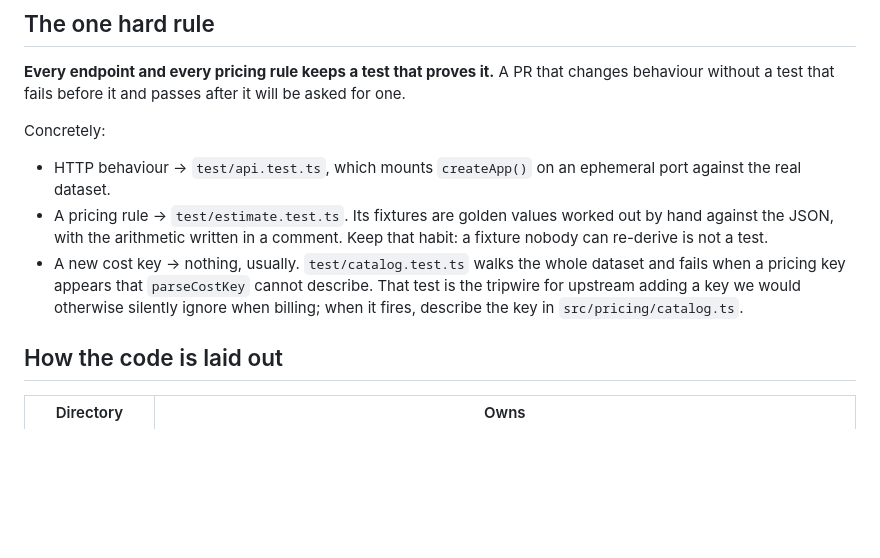
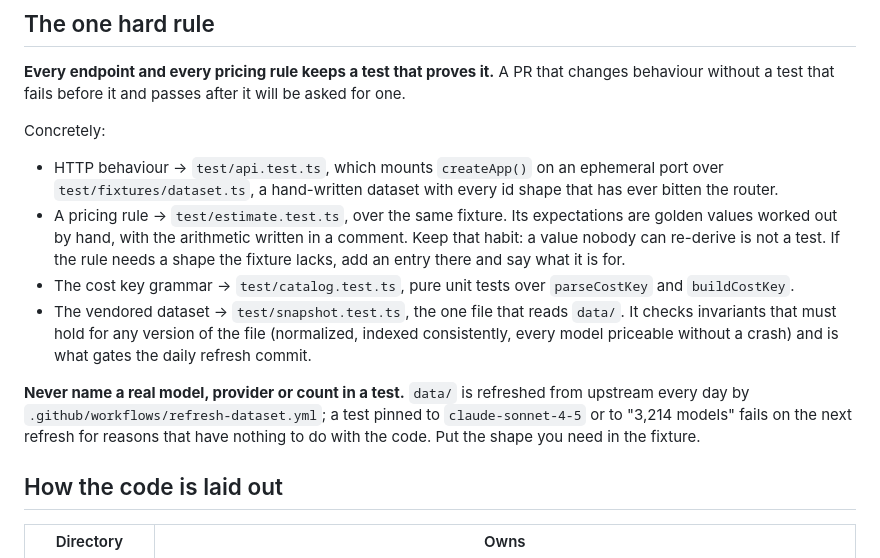
Before and after one commit to axium-lab/llm-specs-api, a Markdown page: CONTRIBUTING.md, the part around the change. GitHub-like rendering; blank space fills up the shorter version.

Commit message:
feat: Refactor tests to use a hand-written dataset for cost engine validation

```diff
--- a/CONTRIBUTING.md
+++ b/CONTRIBUTING.md
@@ -22,12 +22,19 @@ test that fails before it and passes after it will be asked for one.
 
 Concretely:
 
-- HTTP behaviour → `test/api.test.ts`, which mounts `createApp()` on an ephemeral port against the real dataset.
-- A pricing rule → `test/estimate.test.ts`. Its fixtures are golden values worked out by hand against the JSON,
-  with the arithmetic written in a comment. Keep that habit: a fixture nobody can re-derive is not a test.
-- A new cost key → nothing, usually. `test/catalog.test.ts` walks the whole dataset and fails when a pricing key
-  appears that `parseCostKey` cannot describe. That test is the tripwire for upstream adding a key we would
-  otherwise silently ignore when billing; when it fires, describe the key in `src/pricing/catalog.ts`.
+- HTTP behaviour → `test/api.test.ts`, which mounts `createApp()` on an ephemeral port over
+  `test/fixtures/dataset.ts`, a hand-written dataset with every id shape that has ever bitten the router.
+- A pricing rule → `test/estimate.test.ts`, over the same fixture. Its expectations are golden values worked
+  out by hand, with the arithmetic written in a comment. Keep that habit: a value nobody can re-derive is not
+  a test. If the rule needs a shape the fixture lacks, add an entry there and say what it is for.
+- The cost key grammar → `test/catalog.test.ts`, pure unit tests over `parseCostKey` and `buildCostKey`.
+- The vendored dataset → `test/snapshot.test.ts`, the one file that reads `data/`. It checks invariants that
+  must hold for any version of the file (normalized, indexed consistently, every model priceable without a
+  crash) and is what gates the daily refresh commit.
+
+**Never name a real model, provider or count in a test.** `data/` is refreshed from upstream every day by
+`.github/workflows/refresh-dataset.yml`; a test pinned to `claude-sonnet-4-5` or to "3,214 models" fails on
+the next refresh for reasons that have nothing to do with the code. Put the shape you need in the fixture.
 
 ## How the code is laid out
 
```
Also changed, not shown: CHANGELOG.md (+8 -0 lines), README.md (+3 -3 lines), docs/og-image.png, 12 other files.
